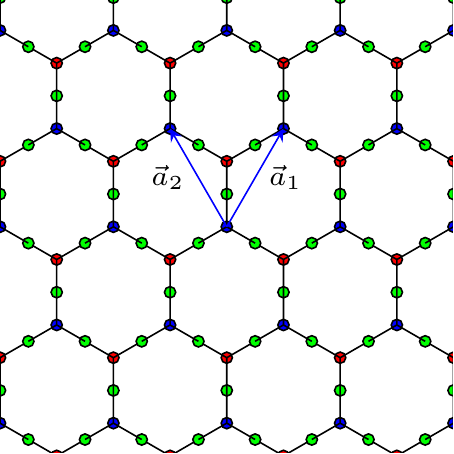
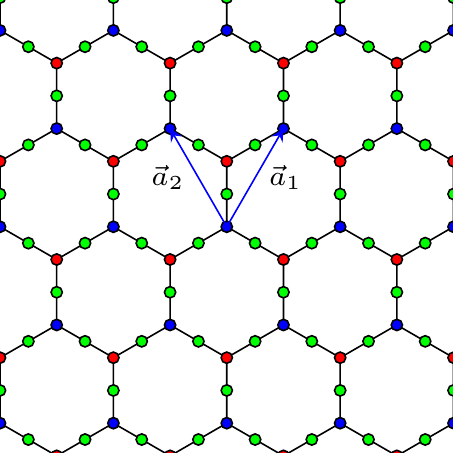
Before and after one commit to rmwesley/latticeTeX, a LaTeX figure (example.tex): the whole page. Compiled offline with pdfLaTeX.

Commit message:
Added readme.md Also updated TikZ code to avoid covering nodes with bond lines

```diff
--- a/example.tex
+++ b/example.tex
@@ -1,7 +1,5 @@
-\documentclass[tikz, convert={density=300,size=1040x1040,outext=.png}]{standalone}
-%\documentclass[tikz]{standalone}
-%\DeclareMathSizes{7}{7}{5}{4}
-%\DeclareMathSizes{5}{5}{3}{2}
+%\documentclass[tikz, convert={density=300,size=1040x1040,outext=.png}]{standalone}
+\documentclass[tikz]{standalone}
 
 % Custom key-value pairs (color dict):
 \def\addvalue#1#2{\expandafter\gdef\csname my@data@#1\endcsname{#2}}
@@ -42,18 +40,29 @@
 
     \clip (-2,-2) rectangle (2,2);
 
-    % \def\reducedcoordinates{\pgftransformcm{0.577}{0.666}{-0.577}{0.666}{\pgfpoint{0}{0}}}
+    %\def\reducedcoordinates{\pgftransformtriangle
+    %{\pgfpoint{0}{0}}
+    %{\pgfpoint{-0.5}{0.866}}
+    %{\pgfpoint{0.5}{0.866}}
+    %}
     \def\reducedcoordinates{\pgftransformcm{-0.5}{0.866}{0.5}{0.866}{\pgfpoint{0}{0}}}
     \reducedcoordinates
 
     \foreach \x in {-7,-6,...,7}{
         \foreach \y in {-7,-6,...,7}{
             \pgftransformshift{\pgfpoint{\x cm}{\y cm}}
-            \foreach \orbital in \atoms{
-                \node[draw,circle,inner sep=1pt, fill=\usevalue\orbital] at (\orbital) {};}
             \foreach \bond in {\bonds}{
                 \draw \bond;
             }
+        }
+    }
+    \pgftransformreset
+    \reducedcoordinates
+    \foreach \x in {-7,-6,...,7}{
+        \foreach \y in {-7,-6,...,7}{
+            \pgftransformshift{\pgfpoint{\x cm}{\y cm}}
+            \foreach \orbital in \atoms{
+                \node[draw,circle,inner sep=1pt, fill=\usevalue\orbital] at (\orbital) {};}
         }
     }
 
```
Also changed, not shown: example.png, readme.md (added).
